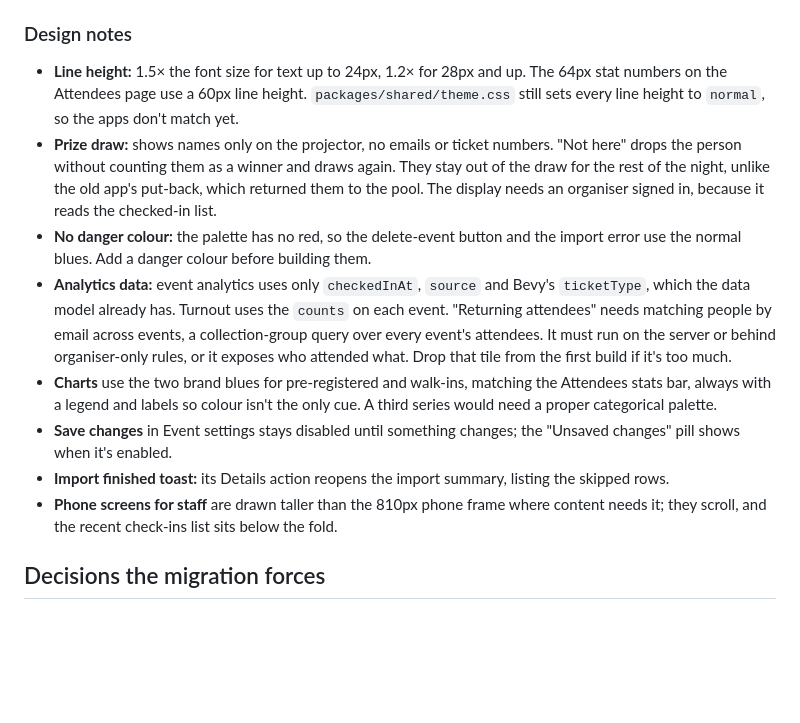
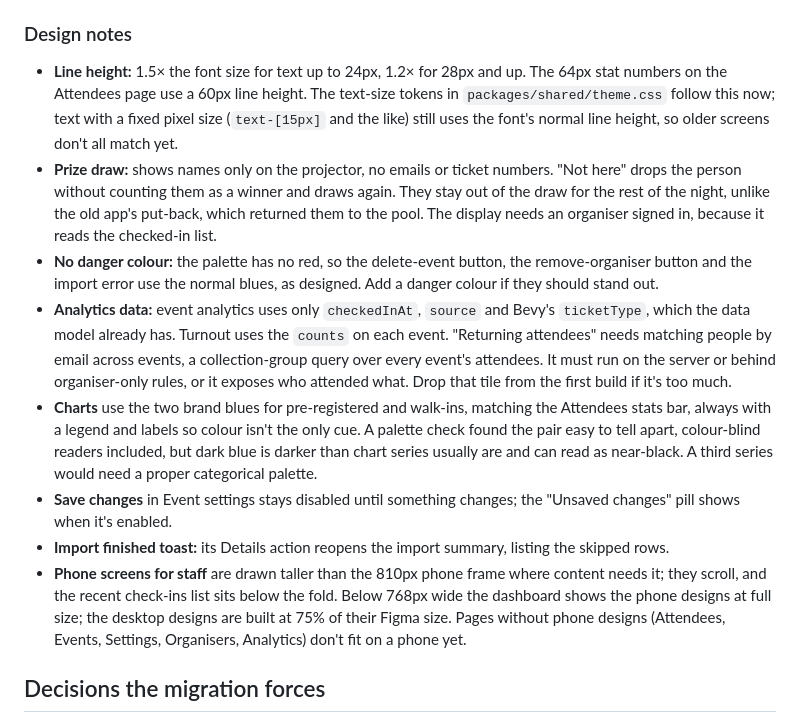
Before and after one commit to rarya618/checkpad, a Markdown page: docs/migration-plan.md, the part around the change. Drawn GitHub-style; blank space fills up the shorter version.

Commit message:
Update design notes in migration plan

```diff
--- a/docs/migration-plan.md
+++ b/docs/migration-plan.md
@@ -91,14 +91,14 @@ Also built, with no old equivalent:
 
 ### Design notes
 
-- **Line height:** 1.5× the font size for text up to 24px, 1.2× for 28px and up. The 64px stat numbers on the Attendees page use a 60px line height. `packages/shared/theme.css` still sets every line height to `normal`, so the apps don't match yet.
+- **Line height:** 1.5× the font size for text up to 24px, 1.2× for 28px and up. The 64px stat numbers on the Attendees page use a 60px line height. The text-size tokens in `packages/shared/theme.css` follow this now; text with a fixed pixel size (`text-[15px]` and the like) still uses the font's normal line height, so older screens don't all match yet.
 - **Prize draw:** shows names only on the projector, no emails or ticket numbers. "Not here" drops the person without counting them as a winner and draws again. They stay out of the draw for the rest of the night, unlike the old app's put-back, which returned them to the pool. The display needs an organiser signed in, because it reads the checked-in list.
-- **No danger colour:** the palette has no red, so the delete-event button and the import error use the normal blues. Add a danger colour before building them.
+- **No danger colour:** the palette has no red, so the delete-event button, the remove-organiser button and the import error use the normal blues, as designed. Add a danger colour if they should stand out.
 - **Analytics data:** event analytics uses only `checkedInAt`, `source` and Bevy's `ticketType`, which the data model already has. Turnout uses the `counts` on each event. "Returning attendees" needs matching people by email across events, a collection-group query over every event's attendees. It must run on the server or behind organiser-only rules, or it exposes who attended what. Drop that tile from the first build if it's too much.
-- **Charts** use the two brand blues for pre-registered and walk-ins, matching the Attendees stats bar, always with a legend and labels so colour isn't the only cue. A third series would need a proper categorical palette.
+- **Charts** use the two brand blues for pre-registered and walk-ins, matching the Attendees stats bar, always with a legend and labels so colour isn't the only cue. A palette check found the pair easy to tell apart, colour-blind readers included, but dark blue is darker than chart series usually are and can read as near-black. A third series would need a proper categorical palette.
 - **Save changes** in Event settings stays disabled until something changes; the "Unsaved changes" pill shows when it's enabled.
 - **Import finished toast:** its Details action reopens the import summary, listing the skipped rows.
-- **Phone screens for staff** are drawn taller than the 810px phone frame where content needs it; they scroll, and the recent check-ins list sits below the fold.
+- **Phone screens for staff** are drawn taller than the 810px phone frame where content needs it; they scroll, and the recent check-ins list sits below the fold. Below 768px wide the dashboard shows the phone designs at full size; the desktop designs are built at 75% of their Figma size. Pages without phone designs (Attendees, Events, Settings, Organisers, Analytics) don't fit on a phone yet.
 
 ## Decisions the migration forces
 
```
